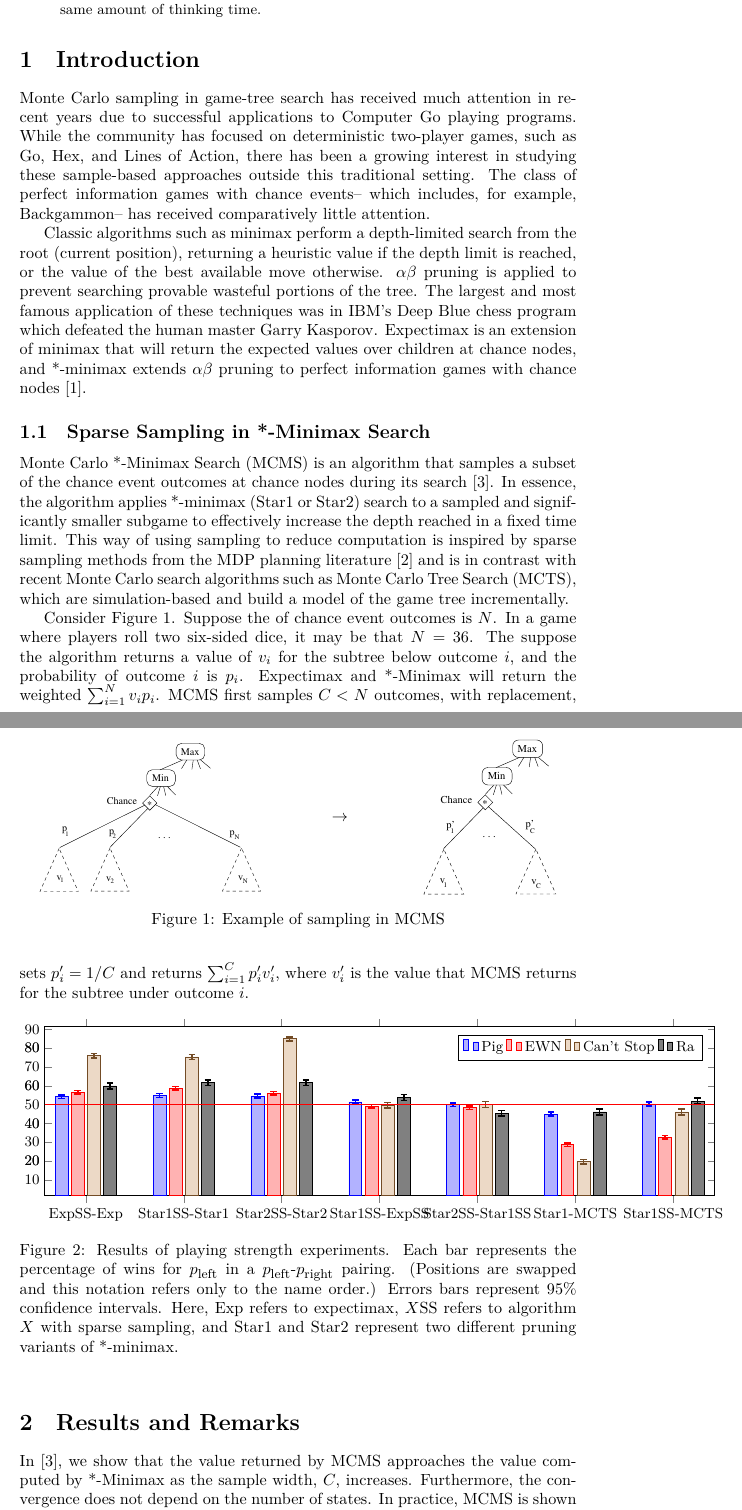
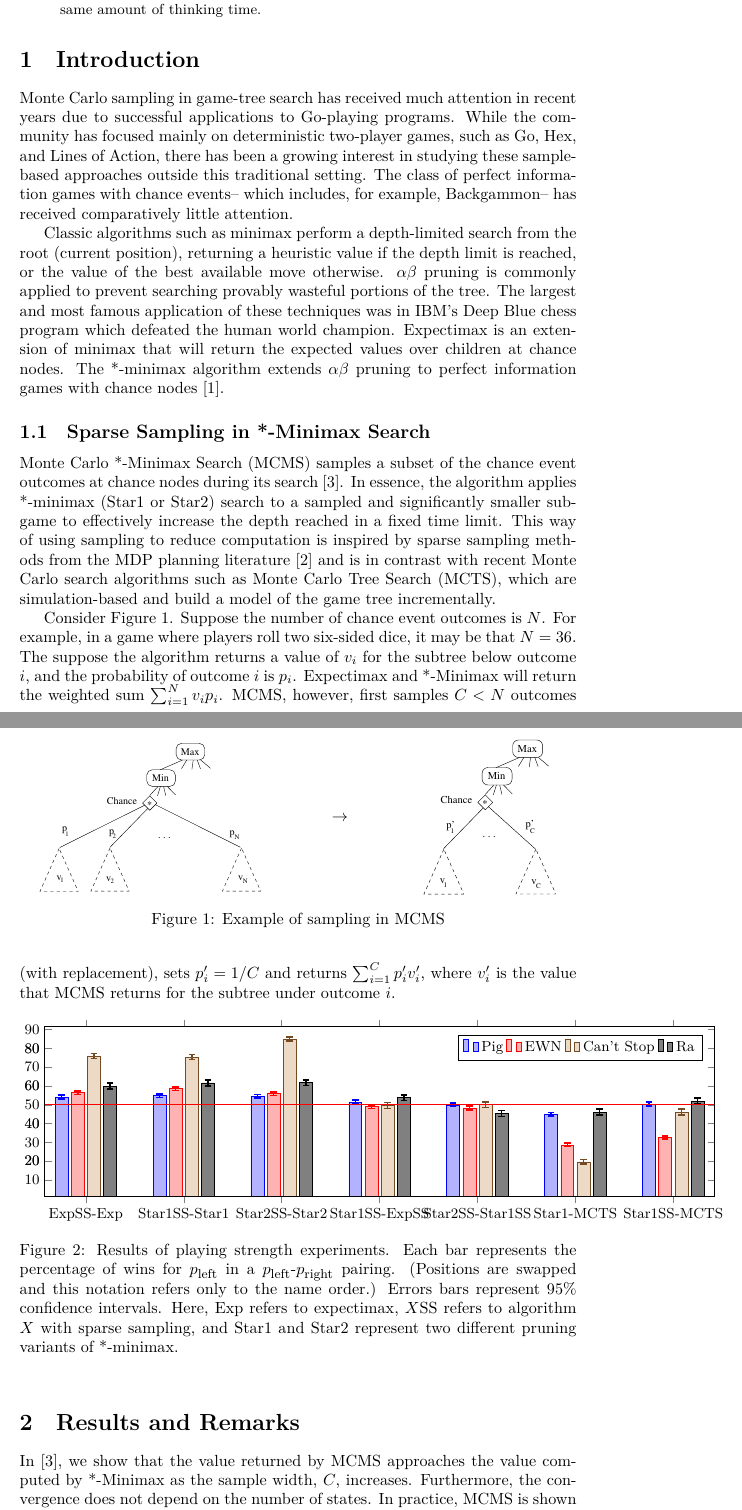
Before and after one commit to lanctot/mcms-bnaic, a LaTeX paper (mcms-bnaic.tex): two parts of pages 1 and 2 of 3, joined at a grey line, cut so that both start at the same text. Compiled offline with LuaLaTeX; a LaTeX package or settings file that is missing is left out.

Commit message:
second pass

```diff
--- a/mcms-bnaic.tex
+++ b/mcms-bnaic.tex
@@ -106,35 +106,35 @@
 \section{Introduction}
 
 Monte Carlo sampling in game-tree search has received much attention in recent years due to successful applications to
-Computer Go playing programs.
-While the community has focused on deterministic two-player games, such as Go, Hex, and Lines of Action, there
+Go-playing programs.
+While the community has focused mainly on deterministic two-player games, such as Go, Hex, and Lines of Action, there
 has been a growing interest in studying these sample-based approaches outside this traditional setting. The class of
 perfect information games with chance events-- which includes, for example, Backgammon-- has received comparatively
 little attention.
 
 Classic algorithms such as minimax perform a depth-limited search from the root (current position),
 returning a heuristic value if the depth limit is reached, or the value of the best available move otherwise.
-$\alpha \beta$ pruning is applied to prevent searching provable wasteful portions of the tree. The largest
-and most famous application of these techniques was in IBM's Deep Blue chess program which defeated the human master
-Garry Kasporov. Expectimax is an extension of minimax that will return the expected values over children at
-chance nodes, and *-minimax extends $\alpha \beta$ pruning to perfect information games with
+$\alpha \beta$ pruning is commonly applied to prevent searching provably wasteful portions of the tree. The largest
+and most famous application of these techniques was in IBM's Deep Blue chess program which defeated the human world
+champion. Expectimax is an extension of minimax that will return the expected values over children at
+chance nodes. The *-minimax algorithm extends $\alpha \beta$ pruning to perfect information games with
 chance nodes~\cite{Ballard83}.
 
 \subsection{Sparse Sampling in *-Minimax Search}
 
-Monte Carlo *-Minimax Search (MCMS) is an algorithm that samples a subset of the chance event outcomes at chance nodes
+Monte Carlo *-Minimax Search (MCMS) samples a subset of the chance event outcomes at chance nodes
 during its search~\cite{Lanctot13MCMS}. In essence, the algorithm applies *-minimax (Star1 or Star2) search to a sampled
 and significantly smaller subgame to effectively increase the depth reached in a fixed time limit.
 This way of using sampling to reduce computation is inspired by sparse sampling methods from the
 MDP planning literature~\cite{kearns99} and is in contrast with recent Monte Carlo search algorithms such as Monte
 Carlo Tree Search (MCTS), which are simulation-based and build a model of the game tree incrementally.
 
-Consider Figure~\ref{fig:example}. Suppose the of chance event outcomes is $N$.
-In a game where players roll two six-sided dice, it may be that $N = 36$.
+Consider Figure~\ref{fig:example}. Suppose the number of chance event outcomes is $N$.
+For example, in a game where players roll two six-sided dice, it may be that $N = 36$.
 The suppose the algorithm returns a value of $v_i$ for the subtree below outcome $i$, and the probability of outcome
-$i$ is $p_i$. Expectimax and *-Minimax will return the weighted $\sum_{i = 1}^N v_i p_i$. MCMS first samples $C < N$ outcomes,
-with replacement, sets $p'_i = 1/C$ and returns $\sum_{i = 1}^C p'_i v'_i$, where $v'_i$ is the value that MCMS
-returns for the subtree under outcome $i$.
+$i$ is $p_i$. Expectimax and *-Minimax will return the weighted sum $\sum_{i = 1}^N v_i p_i$. MCMS, however,
+first samples $C < N$ outcomes (with replacement), sets $p'_i = 1/C$ and returns $\sum_{i = 1}^C p'_i v'_i$,
+where $v'_i$ is the value that MCMS returns for the subtree under outcome $i$.
 
 \begin{figure}[t!]
         \centering
```
Also changed, not shown: mcms-bnaic.pdf, mcms-bnaic.tex (8 more changed lines).
